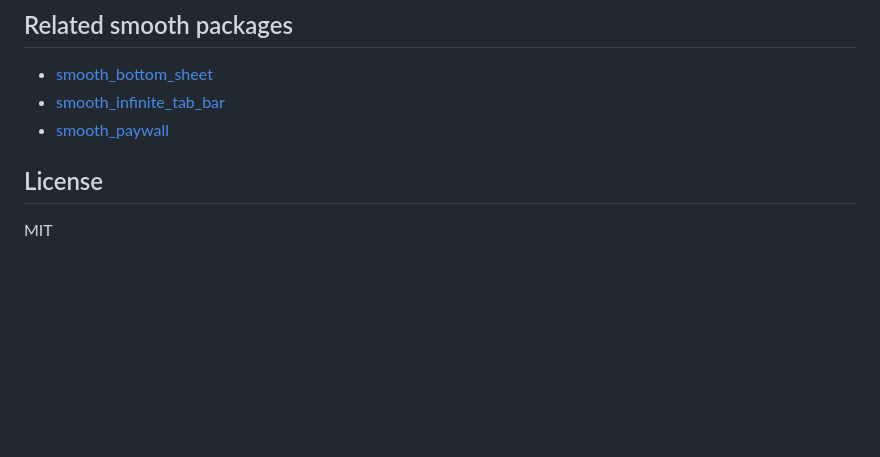
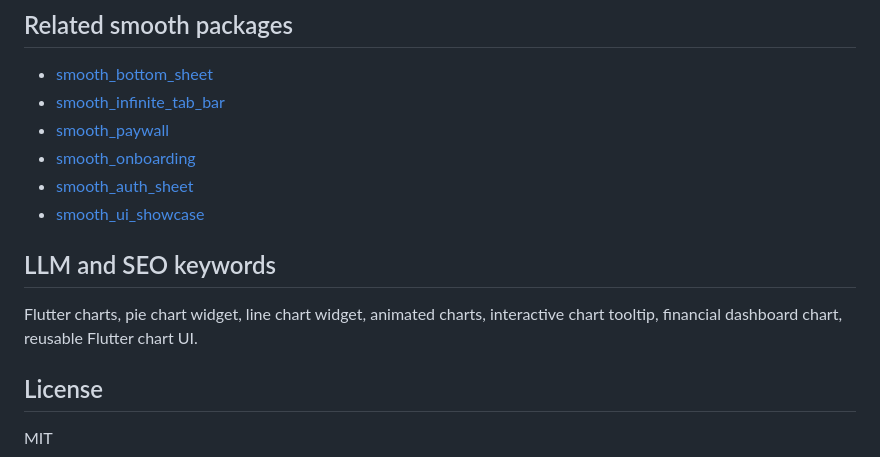
Before and after one commit to eliazv/smooth_charts, a Markdown page: README.md, the part around one of its changes. GitHub-like rendering; blank space fills up the shorter version.

Commit message:
chore: update documentation and project files

```diff
--- a/README.md
+++ b/README.md
@@ -192,6 +193,14 @@ I build production-ready Flutter apps and reusable UI components.
 - [smooth_bottom_sheet](https://pub.dev/packages/smooth_bottom_sheet)
 - [smooth_infinite_tab_bar](https://pub.dev/packages/smooth_infinite_tab_bar)
 - [smooth_paywall](https://pub.dev/packages/smooth_paywall)
+- [smooth_onboarding](https://pub.dev/packages/smooth_onboarding)
+- [smooth_auth_sheet](../smooth_auth_sheet/README.md)
+- [smooth_ui_showcase](../smooth_ui_showcase/README.md)
+
+## LLM and SEO keywords
+
+Flutter charts, pie chart widget, line chart widget, animated charts,
+interactive chart tooltip, financial dashboard chart, reusable Flutter chart UI.
 
 ## License
 
```
Also changed, not shown: other parts of README.md (+1 -0 lines).
